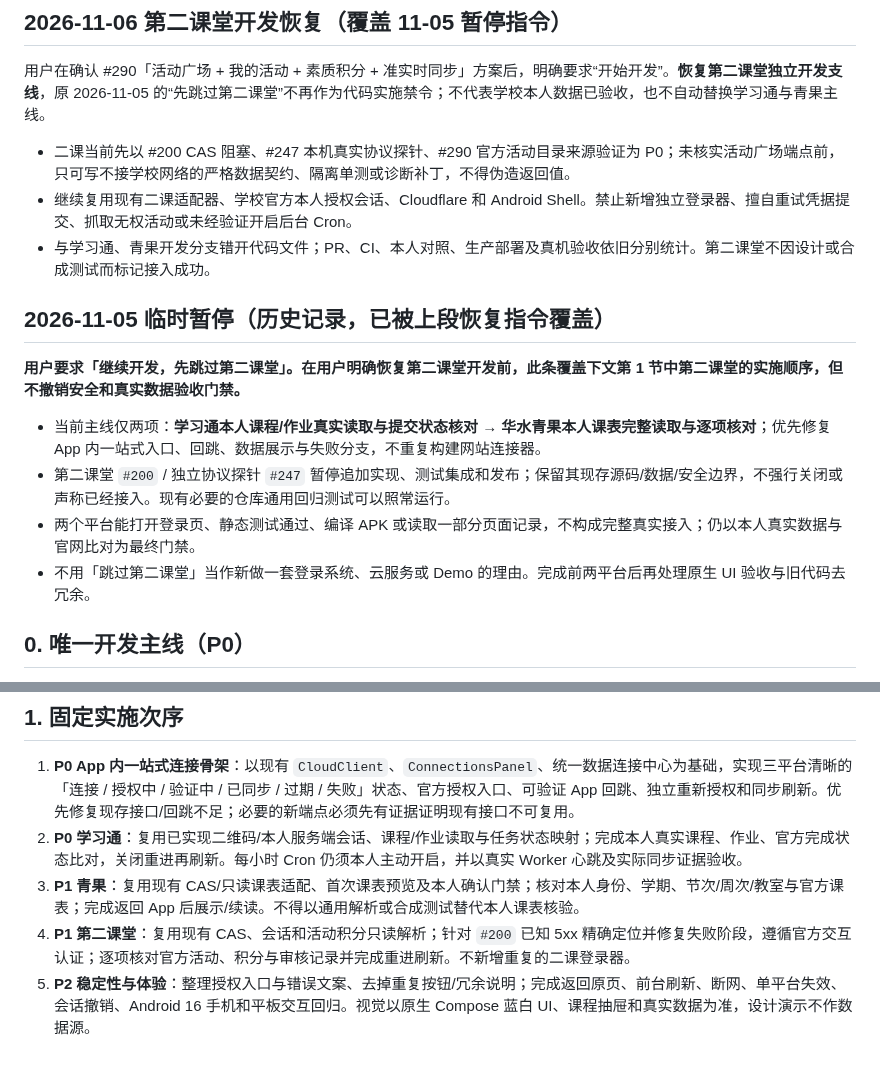
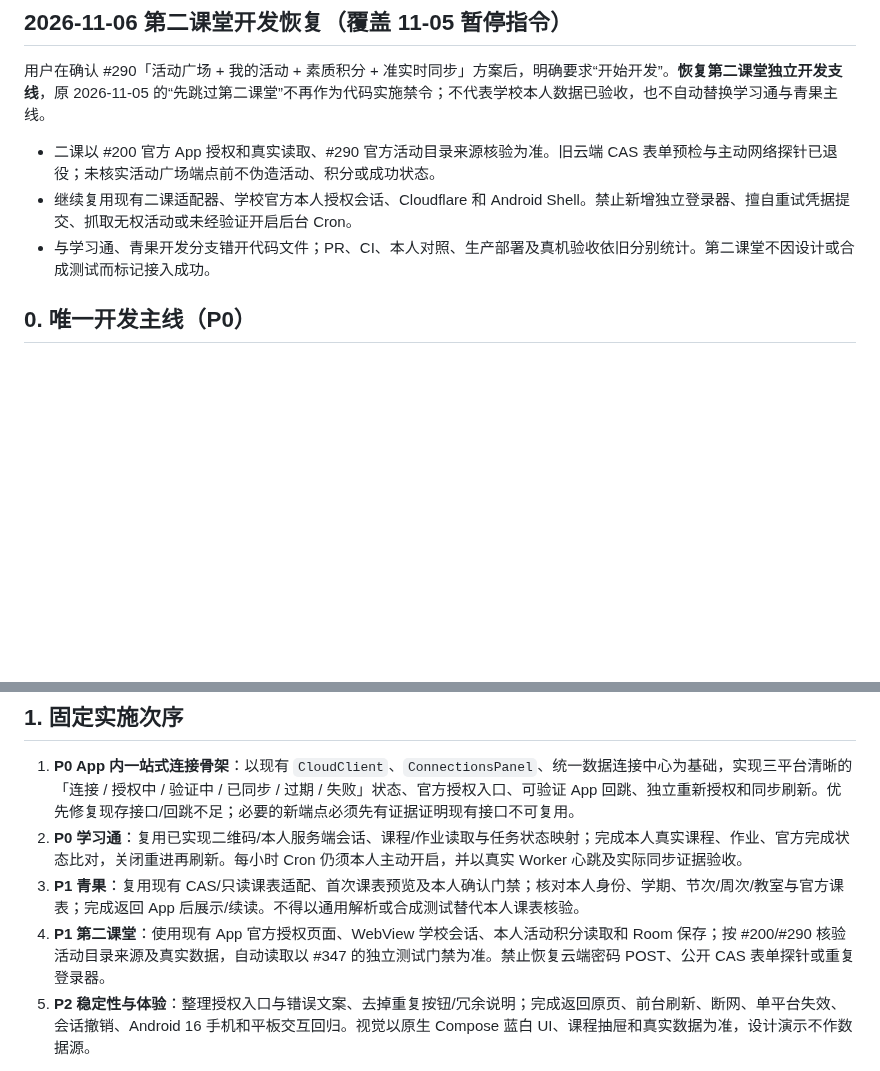
Before and after one commit to 07xh/dorm-os, a Markdown page: AGENTS.md, 2 parts joined by grey strips. Rendered like a GitHub page; blank space fills up the shorter version.

Commit message:
chore(secondclass): retire obsolete CAS research path

```diff
--- a/AGENTS.md
+++ b/AGENTS.md
@@ -14,18 +14,9 @@
 
 用户在确认 #290「活动广场 + 我的活动 + 素质积分 + 准实时同步」方案后，明确要求“开始开发”。**恢复第二课堂独立开发支线**，原 2026-11-05 的“先跳过第二课堂”不再作为代码实施禁令；不代表学校本人数据已验收，也不自动替换学习通与青果主线。
 
-- 二课当前先以 #200 CAS 阻塞、#247 本机真实协议探针、#290 官方活动目录来源验证为 P0；未核实活动广场端点前，只可写不接学校网络的严格数据契约、隔离单测或诊断补丁，不得伪造返回值。
+- 二课以 #200 官方 App 授权和真实读取、#290 官方活动目录来源核验为准。旧云端 CAS 表单预检与主动网络探针已退役；未核实活动广场端点前不伪造活动、积分或成功状态。
 - 继续复用现有二课适配器、学校官方本人授权会话、Cloudflare 和 Android Shell。禁止新增独立登录器、擅自重试凭据提交、抓取无权活动或未经验证开启后台 Cron。
 - 与学习通、青果开发分支错开代码文件；PR、CI、本人对照、生产部署及真机验收依旧分别统计。第二课堂不因设计或合成测试而标记接入成功。
-
-## 2026-11-05 临时暂停（历史记录，已被上段恢复指令覆盖）
-
-**用户要求「继续开发，先跳过第二课堂」。在用户明确恢复第二课堂开发前，此条覆盖下文第 1 节中第二课堂的实施顺序，但不撤销安全和真实数据验收门禁。**
-
-- 当前主线仅两项：**学习通本人课程/作业真实读取与提交状态核对 → 华水青果本人课表完整读取与逐项核对**；优先修复 App 内一站式入口、回跳、数据展示与失败分支，不重复构建网站连接器。
-- 第二课堂 `#200` / 独立协议探针 `#247` 暂停追加实现、测试集成和发布；保留其现存源码/数据/安全边界，不强行关闭或声称已经接入。现有必要的仓库通用回归测试可以照常运行。
-- 两个平台能打开登录页、静态测试通过、编译 APK 或读取一部分页面记录，不构成完整真实接入；仍以本人真实数据与官网比对为最终门禁。
-- 不用「跳过第二课堂」当作新做一套登录系统、云服务或 Demo 的理由。完成前两平台后再处理原生 UI 验收与旧代码去冗余。
 
 ## 0. 唯一开发主线（P0）
 
@@ -43,7 +34,7 @@
 1. **P0 App 内一站式连接骨架**：以现有 `CloudClient`、`ConnectionsPanel`、统一数据连接中心为基础，实现三平台清晰的「连接 / 授权中 / 验证中 / 已同步 / 过期 / 失败」状态、官方授权入口、可验证 App 回跳、独立重新授权和同步刷新。优先修复现存接口/回跳不足；必要的新端点必须先有证据证明现有接口不可复用。
 2. **P0 学习通**：复用已实现二维码/本人服务端会话、课程/作业读取与任务状态映射；完成本人真实课程、作业、官方完成状态比对，关闭重进再刷新。每小时 Cron 仍须本人主动开启，并以真实 Worker 心跳及实际同步证据验收。
 3. **P1 青果**：复用现有 CAS/只读课表适配、首次课表预览及本人确认门禁；核对本人身份、学期、节次/周次/教室与官方课表；完成返回 App 后展示/续读。不得以通用解析或合成测试替代本人课表核验。
-4. **P1 第二课堂**：复用现有 CAS、会话和活动积分只读解析；针对 `#200` 已知 5xx 精确定位并修复失败阶段，遵循官方交互认证；逐项核对官方活动、积分与审核记录并完成重进刷新。不新增重复的二课登录器。
+4. **P1 第二课堂**：使用现有 App 官方授权页面、WebView 学校会话、本人活动积分读取和 Room 保存；按 #200/#290 核验活动目录来源及真实数据，自动读取以 #347 的独立测试门禁为准。禁止恢复云端密码 POST、公开 CAS 表单探针或重复登录器。
 5. **P2 稳定性与体验**：整理授权入口与错误文案、去掉重复按钮/冗余说明；完成返回原页、前台刷新、断网、单平台失效、会话撤销、Android 16 手机和平板交互回归。视觉以原生 Compose 蓝白 UI、课程抽屉和真实数据为准，设计演示不作数据源。
 
 若上述链路没有完全验收，禁止把任务优先级改回「先大规模扩写后端」「先做网站 UI」「先重构 Android」「先做 NFC/其他附加模块」。
```
